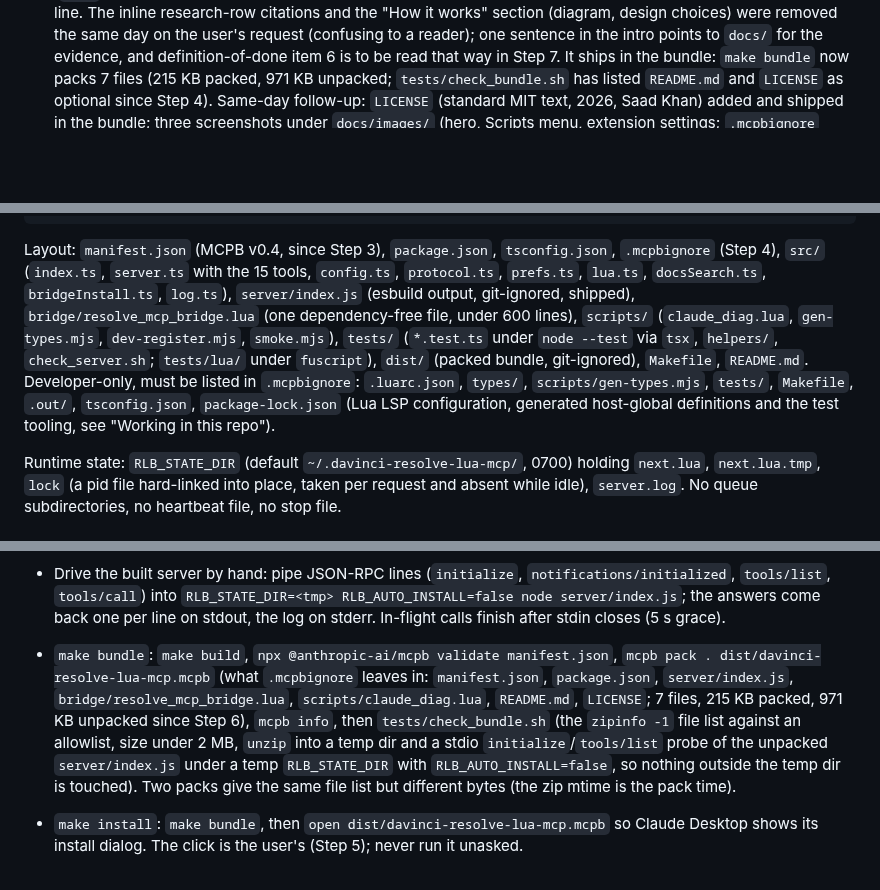
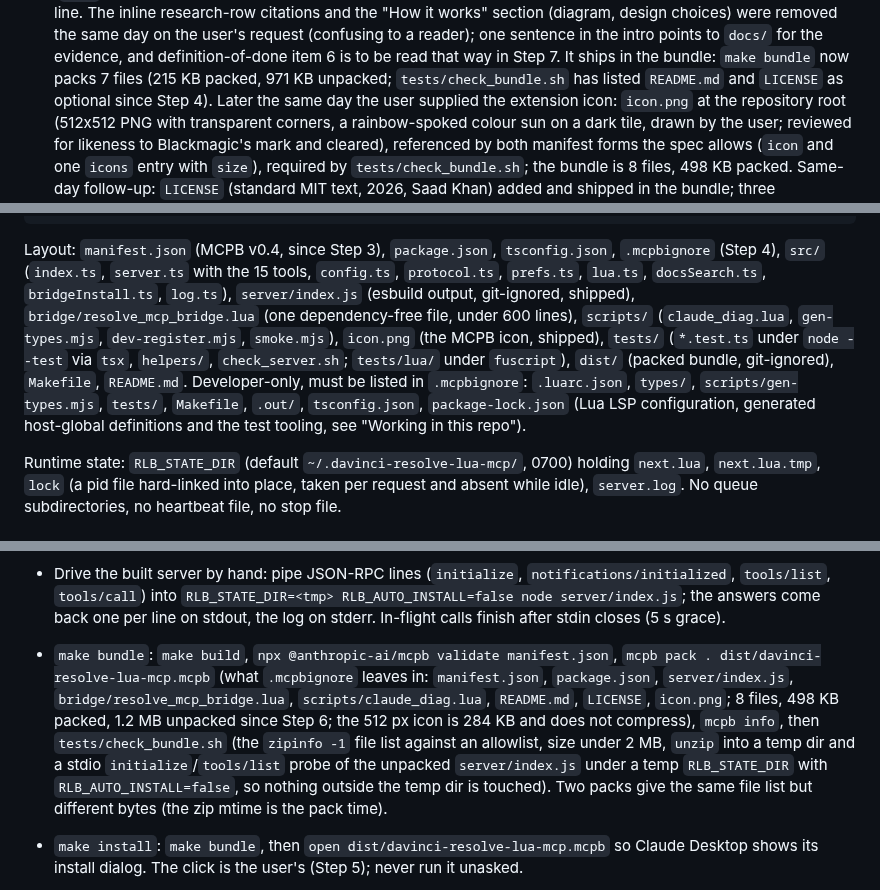
Before and after one commit to saadk408/davinci-resolve-lua-mcp, a Markdown page: CLAUDE.md, 3 parts joined by grey strips. GitHub-like rendering; blank space fills up the shorter version.

Commit message:
Add the extension icon
icon.png (512x512, transparent corners) at the repository root,
referenced from manifest.json as `icon` and as one `icons` entry with
its size, per the MCPB manifest spec; tests/check_bundle.sh now
requires it. The bundle packs 8 files at 498 KB.

Co-Authored-By: Claude Fable 5.1 <noreply@anthropic.com>

````diff
--- a/CLAUDE.md
+++ b/CLAUDE.md
@@ -71,7 +71,11 @@ This file provides guidance to Claude Code (claude.ai/code) when working with co
   to a reader); one sentence in the intro points to `docs/` for the evidence, and definition-of-done item 6
   is to be read that way in Step 7. It ships in the bundle: `make bundle` now packs 7
   files (215 KB packed, 971 KB unpacked; `tests/check_bundle.sh` has listed `README.md` and `LICENSE` as
-  optional since Step 4). Same-day follow-up: `LICENSE` (standard MIT text, 2026, Saad Khan) added and shipped
+  optional since Step 4). Later the same day the user supplied the extension icon: `icon.png` at the
+  repository root (512x512 PNG with transparent corners, a rainbow-spoked colour sun on a dark tile, drawn by
+  the user; reviewed for likeness to Blackmagic's mark and cleared), referenced by both manifest forms the spec
+  allows (`icon` and one `icons` entry with `size`), required by `tests/check_bundle.sh`; the bundle is 8 files,
+  498 KB packed. Same-day follow-up: `LICENSE` (standard MIT text, 2026, Saad Khan) added and shipped
   in the bundle; three screenshots under `docs/images/` (hero, Scripts menu, extension settings; `.mcpbignore`
   excludes `docs`, so the image links are dead inside the unpacked extension) wired into the README. The two
   screen recordings (marker prompt, render prompt) are MP4s the user holds; they enter the README as
@@ -118,7 +122,7 @@ bridge/resolve_mcp_bridge.lua (Scripts-menu Lua state, holds live `resolve`)
       run needs the exact session id ("*" is for ping and stop only); a failed start save is retried once a second
 ```
 
-Layout: `manifest.json` (MCPB v0.4, since Step 3), `package.json`, `tsconfig.json`, `.mcpbignore` (Step 4), `src/` (`index.ts`, `server.ts` with the 15 tools, `config.ts`, `protocol.ts`, `prefs.ts`, `lua.ts`, `docsSearch.ts`, `bridgeInstall.ts`, `log.ts`), `server/index.js` (esbuild output, git-ignored, shipped), `bridge/resolve_mcp_bridge.lua` (one dependency-free file, under 600 lines), `scripts/` (`claude_diag.lua`, `gen-types.mjs`, `dev-register.mjs`, `smoke.mjs`), `tests/` (`*.test.ts` under `node --test` via `tsx`, `helpers/`, `check_server.sh`; `tests/lua/` under `fuscript`), `dist/` (packed bundle, git-ignored), `Makefile`, `README.md`. Developer-only, must be listed in `.mcpbignore`: `.luarc.json`, `types/`, `scripts/gen-types.mjs`, `tests/`, `Makefile`, `.out/`, `tsconfig.json`, `package-lock.json` (Lua LSP configuration, generated host-global definitions and the test tooling, see "Working in this repo").
+Layout: `manifest.json` (MCPB v0.4, since Step 3), `package.json`, `tsconfig.json`, `.mcpbignore` (Step 4), `src/` (`index.ts`, `server.ts` with the 15 tools, `config.ts`, `protocol.ts`, `prefs.ts`, `lua.ts`, `docsSearch.ts`, `bridgeInstall.ts`, `log.ts`), `server/index.js` (esbuild output, git-ignored, shipped), `bridge/resolve_mcp_bridge.lua` (one dependency-free file, under 600 lines), `scripts/` (`claude_diag.lua`, `gen-types.mjs`, `dev-register.mjs`, `smoke.mjs`), `icon.png` (the MCPB icon, shipped), `tests/` (`*.test.ts` under `node --test` via `tsx`, `helpers/`, `check_server.sh`; `tests/lua/` under `fuscript`), `dist/` (packed bundle, git-ignored), `Makefile`, `README.md`. Developer-only, must be listed in `.mcpbignore`: `.luarc.json`, `types/`, `scripts/gen-types.mjs`, `tests/`, `Makefile`, `.out/`, `tsconfig.json`, `package-lock.json` (Lua LSP configuration, generated host-global definitions and the test tooling, see "Working in this repo").
 
 Runtime state: `RLB_STATE_DIR` (default `~/.davinci-resolve-lua-mcp/`, 0700) holding `next.lua`, `next.lua.tmp`, `lock` (a pid file hard-linked into place, taken per request and absent while idle), `server.log`. No queue subdirectories, no heartbeat file, no stop file.
 
@@ -137,7 +141,7 @@ Real targets (`Makefile`; the Node targets source nvm themselves):
 - Syntax check of one Lua file: `"/Applications/DaVinci Resolve/DaVinci Resolve.app/Contents/Libraries/Fusion/fuscript" -l lua -x 'assert(loadfile("<abs>/file.lua")); print("ok")'` (absolute paths; the tool prints a two-line banner on stdout, filter it with `grep -v -e '^DaVinci Resolve Script' -e '^Copyright'`).
 - Drive the built server by hand: pipe JSON-RPC lines (`initialize`, `notifications/initialized`, `tools/list`, `tools/call`) into `RLB_STATE_DIR=<tmp> RLB_AUTO_INSTALL=false node server/index.js`; the answers come back one per line on stdout, the log on stderr. In-flight calls finish after stdin closes (5 s grace).
 
-- `make bundle`: `make build`, `npx @anthropic-ai/mcpb validate manifest.json`, `mcpb pack . dist/davinci-resolve-lua-mcp.mcpb` (what `.mcpbignore` leaves in: `manifest.json`, `package.json`, `server/index.js`, `bridge/resolve_mcp_bridge.lua`, `scripts/claude_diag.lua`, `README.md`, `LICENSE`; 7 files, 215 KB packed, 971 KB unpacked since Step 6), `mcpb info`, then `tests/check_bundle.sh` (the `zipinfo -1` file list against an allowlist, size under 2 MB, `unzip` into a temp dir and a stdio `initialize`/`tools/list` probe of the unpacked `server/index.js` under a temp `RLB_STATE_DIR` with `RLB_AUTO_INSTALL=false`, so nothing outside the temp dir is touched). Two packs give the same file list but different bytes (the zip mtime is the pack time).
+- `make bundle`: `make build`, `npx @anthropic-ai/mcpb validate manifest.json`, `mcpb pack . dist/davinci-resolve-lua-mcp.mcpb` (what `.mcpbignore` leaves in: `manifest.json`, `package.json`, `server/index.js`, `bridge/resolve_mcp_bridge.lua`, `scripts/claude_diag.lua`, `README.md`, `LICENSE`, `icon.png`; 8 files, 498 KB packed, 1.2 MB unpacked since Step 6; the 512 px icon is 284 KB and does not compress), `mcpb info`, then `tests/check_bundle.sh` (the `zipinfo -1` file list against an allowlist, size under 2 MB, `unzip` into a temp dir and a stdio `initialize`/`tools/list` probe of the unpacked `server/index.js` under a temp `RLB_STATE_DIR` with `RLB_AUTO_INSTALL=false`, so nothing outside the temp dir is touched). Two packs give the same file list but different bytes (the zip mtime is the pack time).
 - `make install`: `make bundle`, then `open dist/davinci-resolve-lua-mcp.mcpb` so Claude Desktop shows its install dialog. The click is the user's (Step 5); never run it unasked.
 - `make sign`: optional `mcpb sign --self-signed` + `mcpb verify` (writes `cert.pem`/`key.pem`, git-ignored and bundle-ignored).
 - `make dev-register` / `make dev-unregister`: `scripts/dev-register.mjs` merges (or removes) a `davinci-resolve-lua-mcp-dev` entry in `~/Library/Application Support/Claude/claude_desktop_config.json` that runs `<repo>/server/index.js` with the current Node binary (`process.execPath`); backs the file up to `<file>.bak-<stamp>` first, keeps every other key, writes tmp + rename with mode 0600, refuses an unparsable file. Flags: `--config <path>`, `--name <key>`, `--env <path>` (`RLB_*` lines of a `KEY=VALUE` file become the entry's env; default `<repo>/.env`), `--dry-run`, `--remove`. It changes the user's Claude Desktop config: run it against the real file only when the user asks; the tests use temp files.
````
Also changed, not shown: icon.png (added), 2 other files.
